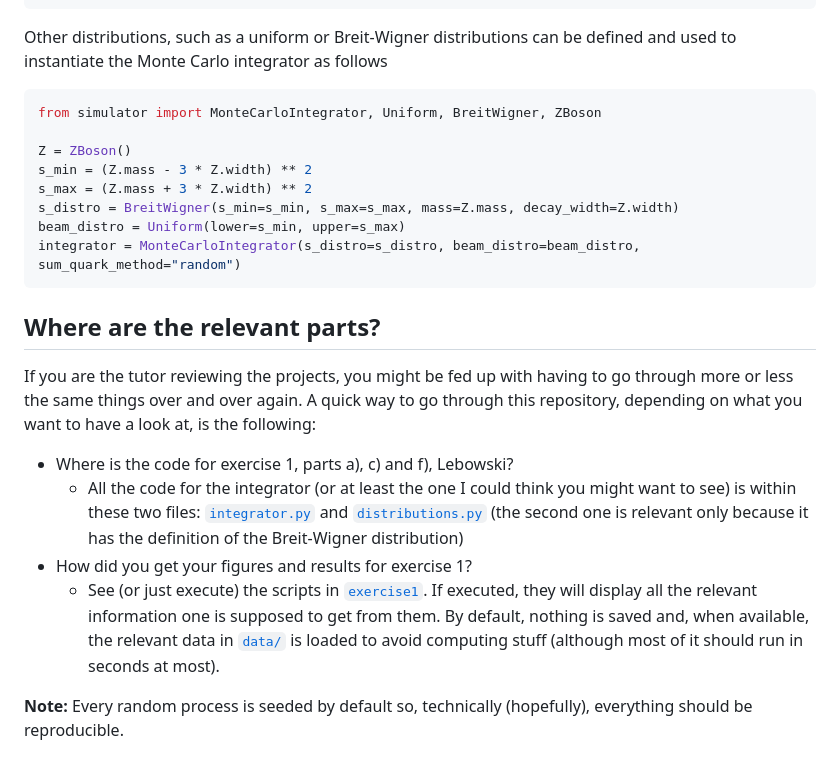
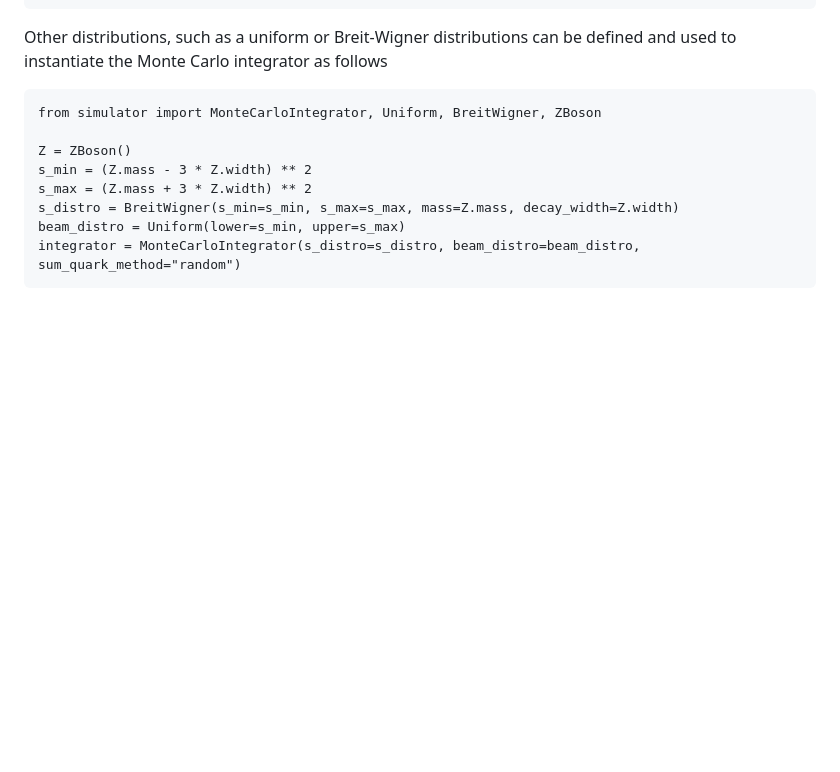
Before and after one commit to victorgran/mc-particle-physics, a Markdown page: README.md, the part around one of its changes. Rendered like a GitHub page; blank space fills up the shorter version.

````diff
--- a/README.md
+++ b/README.md
@@ -63,14 +75,3 @@ s_distro = BreitWigner(s_min=s_min, s_max=s_max, mass=Z.mass, decay_width=Z.widt
 beam_distro = Uniform(lower=s_min, upper=s_max)
 integrator = MonteCarloIntegrator(s_distro=s_distro, beam_distro=beam_distro, sum_quark_method="random")
 ```
-
-## Where are the relevant parts?
-
-If you are the tutor reviewing the projects, you might be fed up with having to go through more or less the same things over and over again. A quick way to go through this repository, depending on what you want to have a look at, is the following:
-* Where is the code for exercise 1, parts a), c) and f), Lebowski?
-  * All the code for the integrator (or at least the one I could think you might want to see) is within these two files: [`integrator.py`](src/simulator/integrator/integrator.py) and [`distributions.py`](src/simulator/integrator/distributions.py) (the second one is relevant only because it has the definition of the Breit-Wigner distribution)
-* How did you get your figures and results for exercise 1?
-  * See (or just execute) the scripts in [`exercise1`](exercises). If executed, they will display all the relevant information one is supposed to get from them. By default, nothing is saved and, when available, the relevant data in [`data/`](data) is loaded to avoid computing stuff (although most of it should run in seconds at most).
-
-
-**Note:** Every random process is seeded by default so, technically (hopefully), everything should be reproducible.
````
Also changed, not shown: other parts of README.md (+30 -18 lines).
